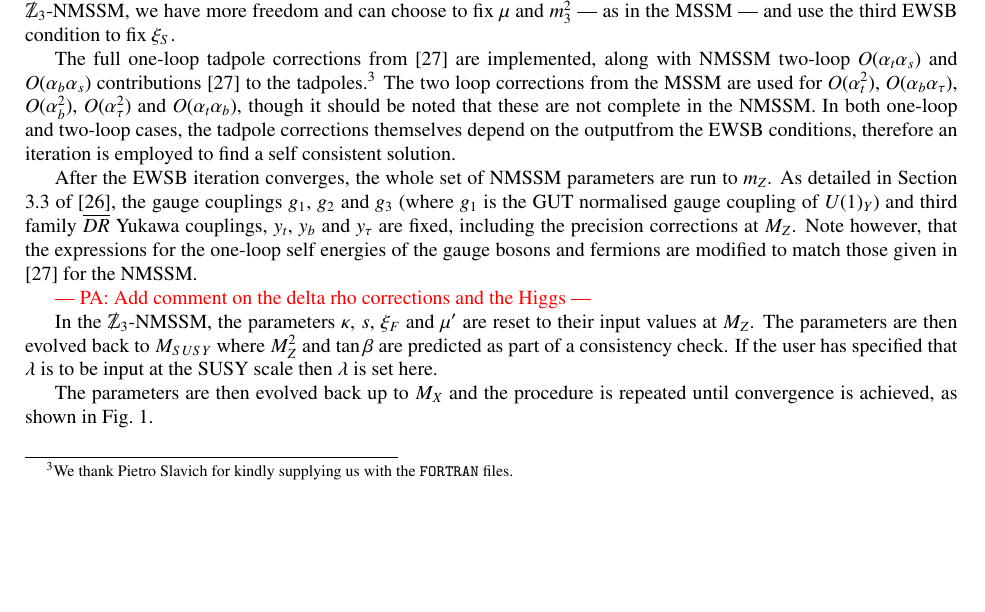
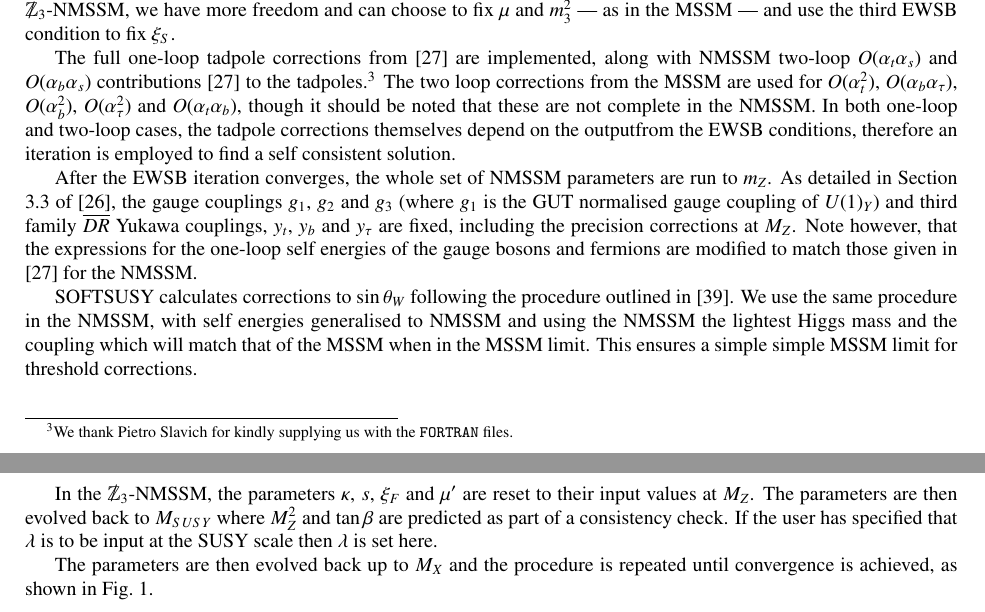
Before and after one commit to BAllanach/softsusy, a LaTeX paper (doc/nmssmManual.tex): part of page 8 of 20 before the commit and two parts of pages 8 and 9 of 21 after it, the two joined at a grey line, cut so that both start at the same text, the shorter picture padded with empty space. Compiled offline with pdfLaTeX.

Commit message:
added further explanation of thresholds. may need to revisit this.

```diff
--- a/doc/nmssmManual.tex
+++ b/doc/nmssmManual.tex
@@ -761,8 +761,7 @@ $y_b$ and $y_\tau$ are fixed, including the precision corrections at $M_Z$.  Not
 bosons and fermions are modified to match those given in \cite{Degrassi:2009yq}
  for the NMSSM.
 
-\textcolor{red}{--- PA: Add comment on the delta rho corrections and
-  the Higgs ---}
+SOFTSUSY calculates corrections to $\sin \theta_W$ following the procedure outlined in \cite{Pierce:1997zz}.  We use the same procedure in the NMSSM, with self energies generalised to NMSSM and using the NMSSM the lightest Higgs mass and the coupling which will match that of the MSSM when in the MSSM limit.  This ensures a simple simple MSSM limit for threshold corrections.
 
 In the \Zv-NMSSM, the parameters $\kappa$, $s$, $\xi_F$ and $\mu^\prime$ are reset to their input values at $M_Z$.  The parameters are then evolved
 back to $M_{SUSY}$ where $M_Z^2$ and $\tan\beta$ are predicted as
```
Also changed, not shown: doc/nmssmManual.tex (7 more changed lines).
